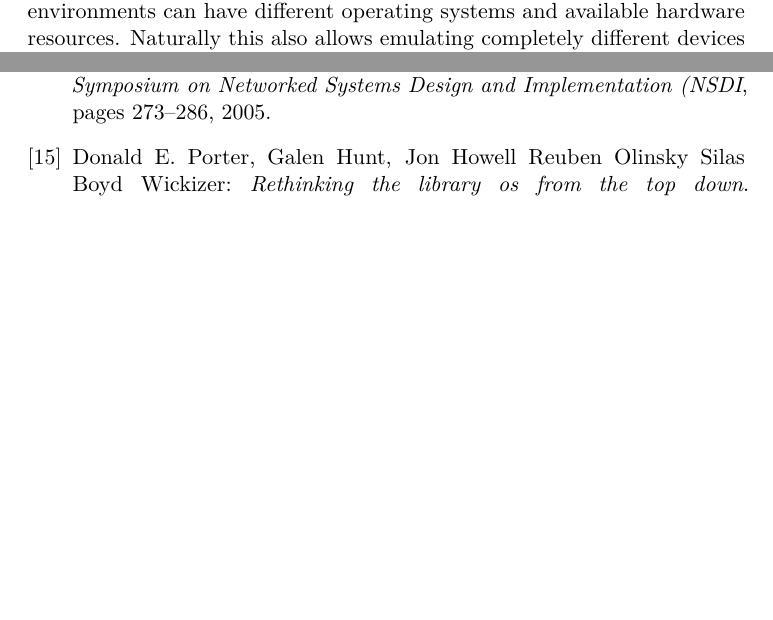
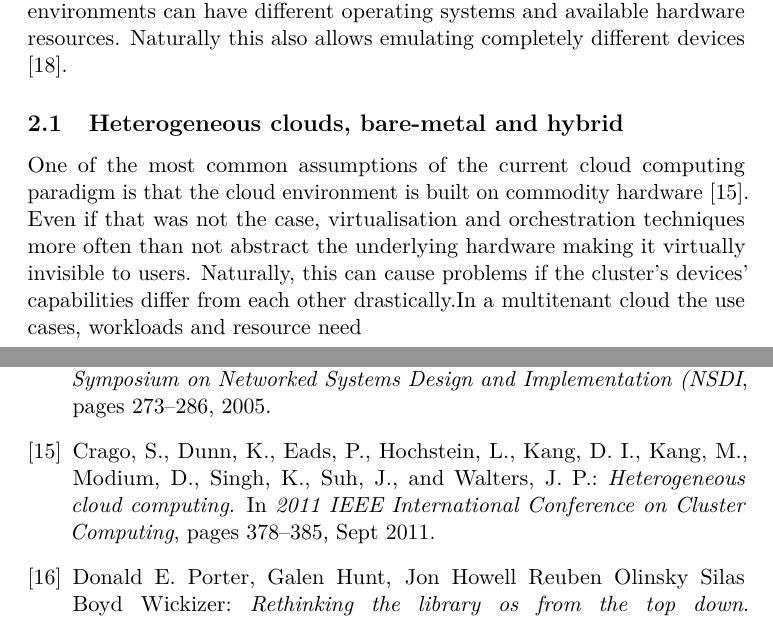
Before and after one commit to Fleuri/ProGradu, a LaTeX document (ProGradu.tex, which reads background.tex): two parts of pages 5 and 13 of 14, joined at a grey line, cut so that both start at the same text, the shorter picture padded with empty space. Compiled offline with pdfLaTeX.

Commit message:
Heterogeneous Background

```diff
--- a/background.tex
+++ b/background.tex
@@ -6,3 +6,7 @@ Virtualisation in the context of distributed cloud environments usually refers t
 
 
 There are several reasons as to why would one prefer a virtualised environment to a non-virtualised one. Obviously in multitenant cloud services it is crucial for the service provider to maximise the use of their hardware resources. Thus it is imperative for the provider to try to share the limited hardware resources among as many users' virtualised environments as possible. Otherwise every user would need their own physical machine in the system which would both require more resources per user and leave resources underused. From the fault tolerance perspective, using virtual machines in a distributed environment decreases their dependency on the underlying physical hardware \cite{Clark05livemigration}. That is because in virtual machine architectures which support live migration of operating system instances can be seamlessly moved from one physical machine to another. This also helps the load-balancing in the distributed system and allows low-level and physical maintenance of the hardware without considerably disrupting the usage of the system. A end-user also has many reasons to use virtualised cloud services. User only needs a lightweight computer with an internet connection to perform computationally challenging tasks in the cloud back-end. Similarly devices with little storage capacity can leverage from a cloud service's vast storage space. Some users would like to use applications and programs not native to their operating system of choice making another virtualised OS a convenient option \cite{ArpaciDusseau14-Book}. Virtualised environment allows software developers to test and debug their software with many different settings, as virtualised environments can have different operating systems and available hardware resources. Naturally this also allows emulating completely different devices \cite{eder2016hypervisor}.
+
+\subsection{Heterogeneous clouds, bare-metal and hybrid}
+
+One of the most common assumptions of the current cloud computing paradigm is that the cloud environment is built on commodity hardware \cite{Heterogeneous}. Even if that was not the case, virtualisation and orchestration techniques more often than not abstract the underlying hardware making it virtually invisible to users. Naturally, this can cause problems if the cluster's devices' capabilities differ from each other drastically.In a multitenant cloud the use cases, workloads and resource need
```
